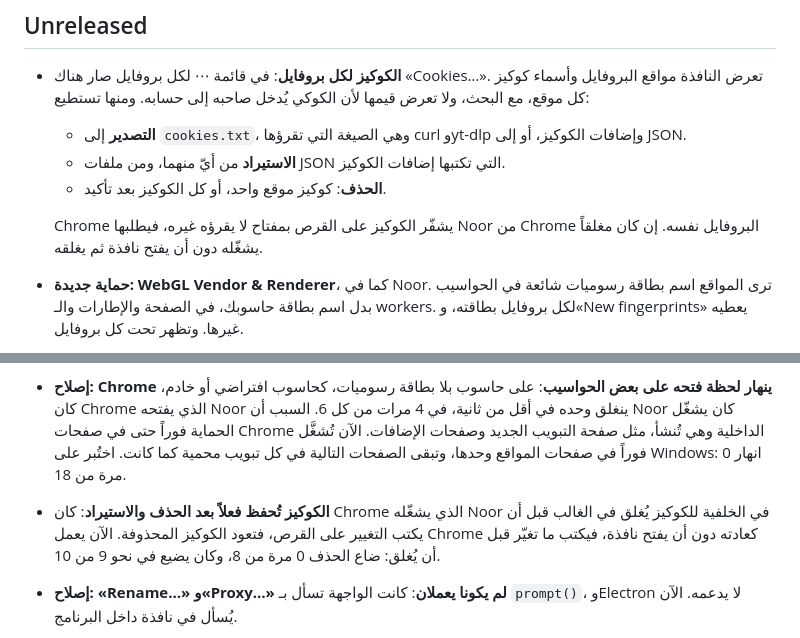
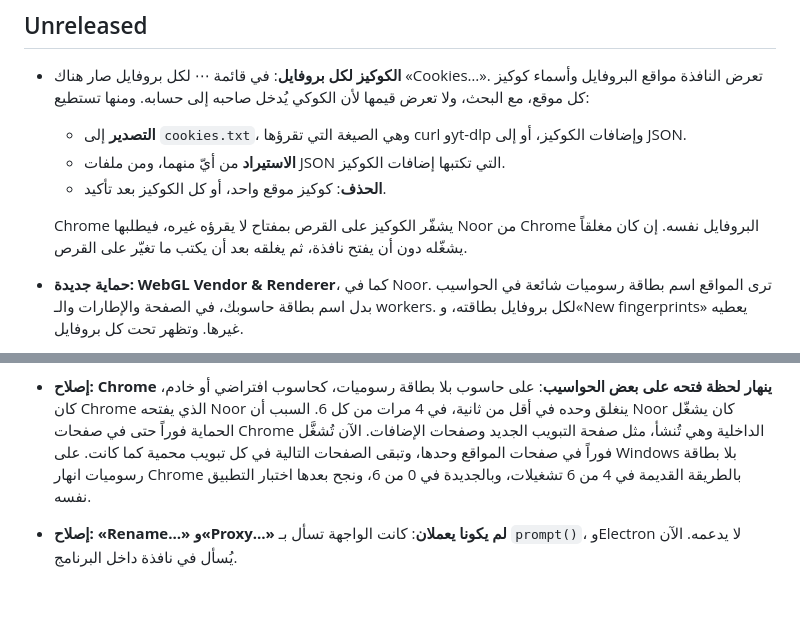
Before and after one commit to kamaltv1010-boop/chromes, a Markdown page: CHANGELOG.md, 2 parts joined by grey strips. Rendered like a GitHub page; blank space fills up the shorter version.

Commit message:
سجل التغييرات: رقم اختبار الانهيار بدقة (4 من 6 قبل، 0 من 6 بعد)، وحفظ الكوكيز جزء من وصف ميزتها الجديدة
Co-Authored-By: Claude Opus 5.5 <noreply@anthropic.com>
Claude-Session: https://claude.ai/code/session_01EeVJ8PRvKxZidN9RHDbfhb

```diff
--- a/CHANGELOG.md
+++ b/CHANGELOG.md
@@ -16,7 +16,8 @@
   - **الحذف**: كوكيز موقع واحد، أو كل الكوكيز بعد تأكيد.
 
   Chrome يشفّر الكوكيز على القرص بمفتاح لا يقرؤه غيره، فيطلبها Noor من Chrome
-  البروفايل نفسه. إن كان مغلقاً يشغّله دون أن يفتح نافذة ثم يغلقه.
+  البروفايل نفسه. إن كان مغلقاً يشغّله دون أن يفتح نافذة، ثم يغلقه بعد أن يكتب ما
+  تغيّر على القرص.
 - **حماية جديدة: WebGL Vendor & Renderer**، كما في Noor. ترى المواقع اسم بطاقة رسوميات
   شائعة في الحواسيب بدل اسم بطاقة حاسوبك، في الصفحة والإطارات والـ workers. لكل
   بروفايل بطاقته، و«New fingerprints» يعطيه غيرها. وتظهر تحت كل بروفايل.
@@ -45,12 +46,9 @@
   كحاسوب افتراضي أو خادم، كان Chrome الذي يفتحه Noor ينغلق وحده في أقل من ثانية،
   في 4 مرات من كل 6. السبب أن Noor كان يشغّل الحماية فوراً حتى في صفحات Chrome
   الداخلية وهي تُنشأ، مثل صفحة التبويب الجديد وصفحات الإضافات. الآن تُشغَّل فوراً
-  في صفحات المواقع وحدها، وتبقى الصفحات التالية في كل تبويب محمية كما كانت. اختُبر
-  على Windows: انهار 0 مرة من 18.
-- **الكوكيز تُحفظ فعلاً بعد الحذف والاستيراد**: كان Chrome الذي يشغّله Noor في الخلفية
-  للكوكيز يُغلق في الغالب قبل أن يكتب التغيير على القرص، فتعود الكوكيز المحذوفة.
-  الآن يعمل Chrome كعادته دون أن يفتح نافذة، فيكتب ما تغيّر قبل أن يُغلق: ضاع الحذف
-  0 مرة من 8، وكان يضيع في نحو 9 من 10.
+  في صفحات المواقع وحدها، وتبقى الصفحات التالية في كل تبويب محمية كما كانت. على
+  Windows بلا بطاقة رسوميات انهار Chrome بالطريقة القديمة في 4 من 6 تشغيلات، وبالجديدة
+  في 0 من 6، ونجح بعدها اختبار التطبيق نفسه.
 - **إصلاح: «Rename…» و«Proxy…» لم يكونا يعملان**: كانت الواجهة تسأل بـ `prompt()`،
   وElectron لا يدعمه. الآن يُسأل في نافذة داخل البرنامج.
 - **إصلاح: الإغلاق من Noor قد يُضيع آخر التغييرات**: حين ينقطع اتصال Noor بـ Chrome،
```
